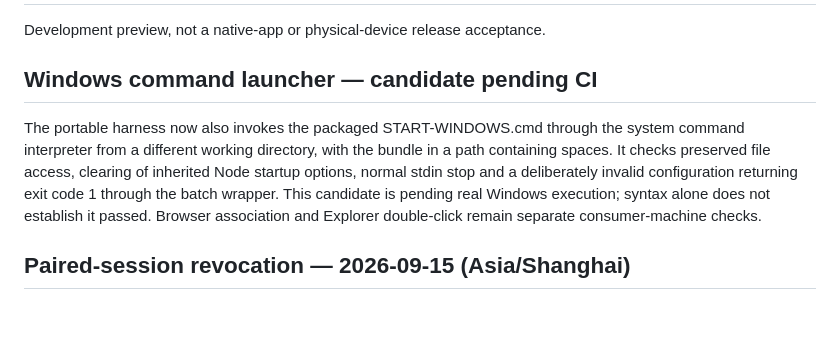
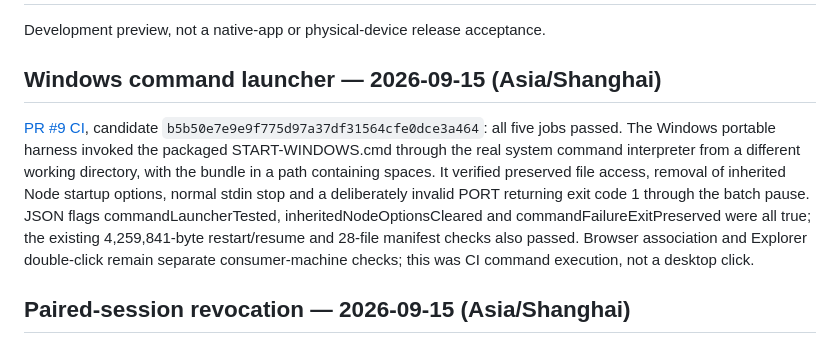
Before and after one commit to TolkmisLK/Mutual_transfer, a Markdown page: docs/VALIDATION.md, the part around the change. GitHub-like rendering; blank space fills up the shorter version.

Commit message:
docs: record actual Windows batch-entry acceptance

```diff
--- a/docs/VALIDATION.md
+++ b/docs/VALIDATION.md
@@ -2,9 +2,9 @@
 
 Development preview, not a native-app or physical-device release acceptance.
 
-## Windows command launcher — candidate pending CI
+## Windows command launcher — 2026-09-15 (Asia/Shanghai)
 
-The portable harness now also invokes the packaged START-WINDOWS.cmd through the system command interpreter from a different working directory, with the bundle in a path containing spaces. It checks preserved file access, clearing of inherited Node startup options, normal stdin stop and a deliberately invalid configuration returning exit code 1 through the batch wrapper. This candidate is pending real Windows execution; syntax alone does not establish it passed. Browser association and Explorer double-click remain separate consumer-machine checks.
+[PR #9 CI](https://github.com/TolkmisLK/Mutual_transfer/actions/runs/34926656324), candidate `b5b50e7e9e9f775d97a37df31564cfe0dce3a464`: all five jobs passed. The Windows portable harness invoked the packaged START-WINDOWS.cmd through the real system command interpreter from a different working directory, with the bundle in a path containing spaces. It verified preserved file access, removal of inherited Node startup options, normal stdin stop and a deliberately invalid PORT returning exit code 1 through the batch pause. JSON flags commandLauncherTested, inheritedNodeOptionsCleared and commandFailureExitPreserved were all true; the existing 4,259,841-byte restart/resume and 28-file manifest checks also passed. Browser association and Explorer double-click remain separate consumer-machine checks; this was CI command execution, not a desktop click.
 
 ## Paired-session revocation — 2026-09-15 (Asia/Shanghai)
 
```
Also changed, not shown: docs/WINDOWS-PORTABLE.md (+2 -0 lines).
